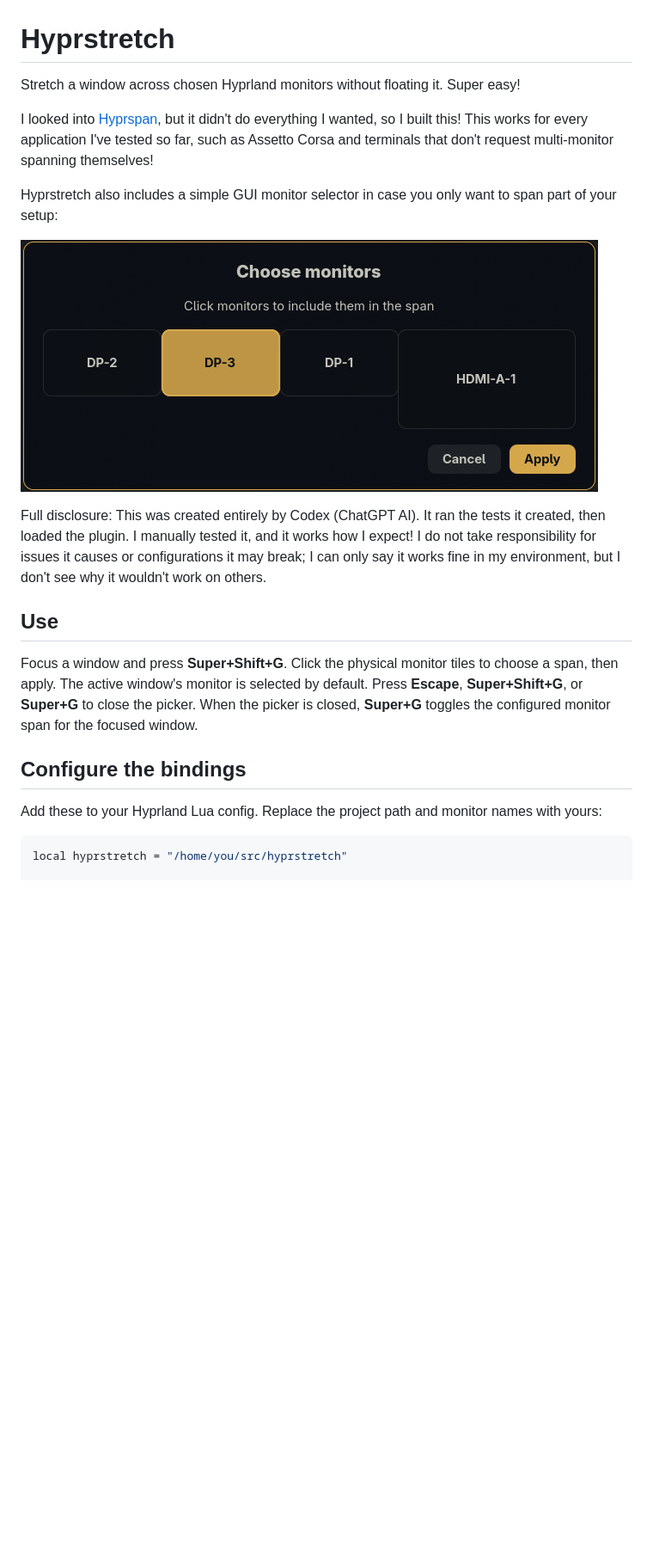
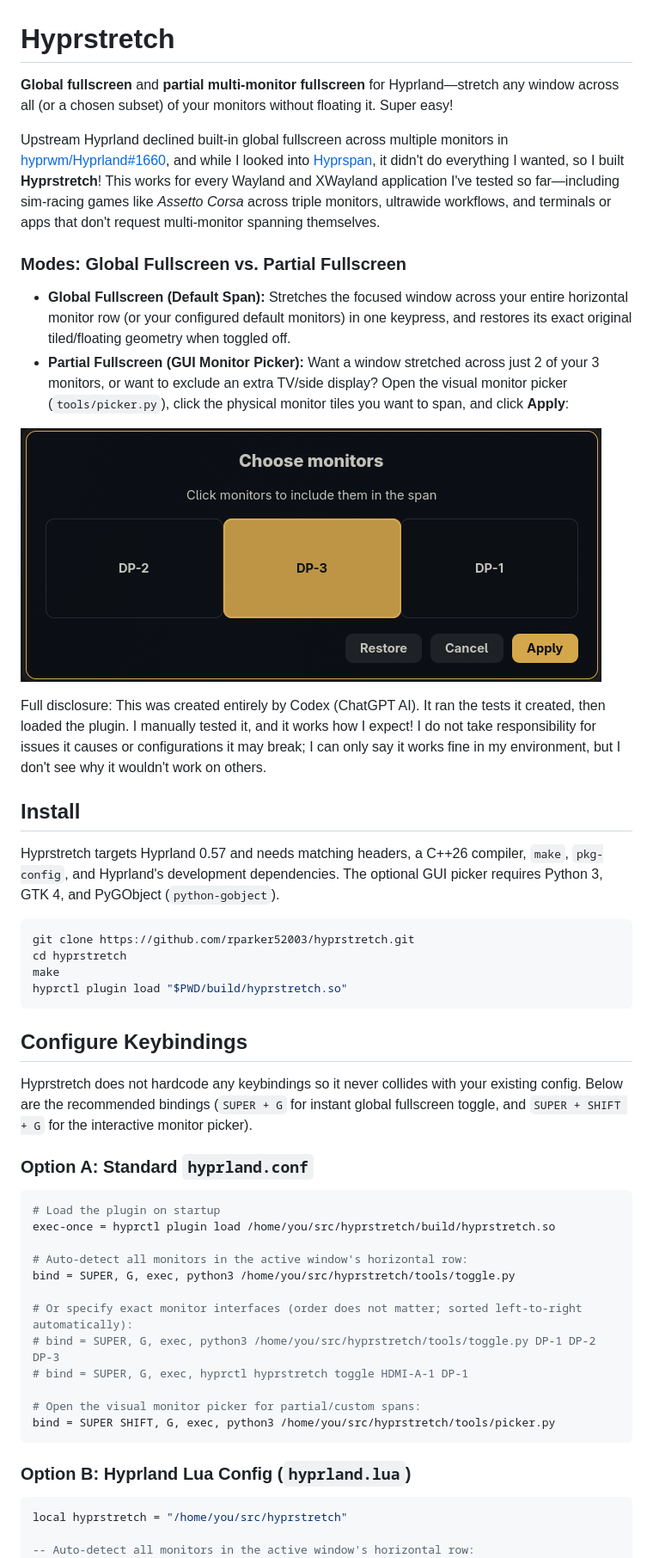
Before and after one commit to rparker2003/hyprstretch, a Markdown page: README.md, the part around one of its changes. Shown at 86% size. Rendered like a GitHub page; pictures changed too: images/monitor-picker.png; blank space fills up the shorter version.

````diff
--- a/README.md
+++ b/README.md
@@ -1,30 +1,55 @@
 # Hyprstretch
 
-Stretch a window across chosen Hyprland monitors without floating it. Super easy!
+**Global fullscreen** and **partial multi-monitor fullscreen** for Hyprland—stretch any window across all (or a chosen subset) of your monitors without floating it. Super easy!
 
-I looked into [Hyprspan](https://github.com/gondhijagapathi/hyprspan), but it didn't do everything I wanted, so I built this! This works for every application I've tested so far, such as Assetto Corsa and terminals that don't request multi-monitor spanning themselves!
+Upstream Hyprland declined built-in global fullscreen across multiple monitors in [hyprwm/Hyprland#1660](https://github.com/hyprwm/Hyprland/issues/1660), and while I looked into [Hyprspan](https://github.com/gondhijagapathi/hyprspan), it didn't do everything I wanted, so I built **Hyprstretch**! This works for every Wayland and XWayland application I've tested so far—including sim-racing games like *Assetto Corsa* across triple monitors, ultrawide workflows, and terminals or apps that don't request multi-monitor spanning themselves.
 
-Hyprstretch also includes a simple GUI monitor selector in case you only want to span part of your setup:
+### Modes: Global Fullscreen vs. Partial Fullscreen
+
+- **Global Fullscreen (Default Span):** Stretches the focused window across your entire horizontal monitor row (or your configured default monitors) in one keypress, and restores its exact original tiled/floating geometry when toggled off.
+- **Partial Fullscreen (GUI Monitor Picker):** Want a window stretched across just 2 of your 3 monitors, or want to exclude an extra TV/side display? Open the visual monitor picker (`tools/picker.py`), click the physical monitor tiles you want to span, and click **Apply**:
 
 ![Hyprstretch monitor selector](images/monitor-picker.png)
 
 Full disclosure: This was created entirely by Codex (ChatGPT AI). It ran the tests it created, then loaded the plugin. I manually tested it, and it works how I expect!
 I do not take responsibility for issues it causes or configurations it may break; I can only say it works fine in my environment, but I don't see why it wouldn't work on others.
 
-## Use
+## Install
 
-Focus a window and press **Super+Shift+G**. Click the physical monitor tiles to
-choose a span, then apply. The active window's monitor is selected by default.
-Press **Escape**, **Super+Shift+G**, or **Super+G** to close the picker. When the
-picker is closed, **Super+G** toggles the configured monitor span for the focused
-window.
+Hyprstretch targets Hyprland 0.57 and needs matching headers, a C++26 compiler, `make`, `pkg-config`, and Hyprland's development dependencies. The optional GUI picker requires Python 3, GTK 4, and PyGObject (`python-gobject`).
 
-## Configure the bindings
+```sh
+git clone https://github.com/rparker52003/hyprstretch.git
+cd hyprstretch
+make
+hyprctl plugin load "$PWD/build/hyprstretch.so"
+```
 
-Add these to your Hyprland Lua config. Replace the project path and monitor names
-with yours:
+## Configure Keybindings
+
+Hyprstretch does not hardcode any keybindings so it never collides with your existing config. Below are the recommended bindings (`SUPER + G` for instant global fullscreen toggle, and `SUPER + SHIFT + G` for the interactive monitor picker).
+
+### Option A: Standard `hyprland.conf`
+
+```ini
+# Load the plugin on startup
+exec-once = hyprctl plugin load /home/you/src/hyprstretch/build/hyprstretch.so
+
+# Auto-detect all monitors in the active window's horizontal row:
+bind = SUPER, G, exec, python3 /home/you/src/hyprstretch/tools/toggle.py
+
+# Or specify exact monitor interfaces (order does not matter; sorted left-to-right automatically):
+# bind = SUPER, G, exec, python3 /home/you/src/hyprstretch/tools/toggle.py DP-1 DP-2 DP-3
+# bind = SUPER, G, exec, hyprctl hyprstretch toggle HDMI-A-1 DP-1
+
+# Open the visual monitor picker for partial/custom spans:
+bind = SUPER SHIFT, G, exec, python3 /home/you/src/hyprstretch/tools/picker.py
+```
+
+### Option B: Hyprland Lua Config (`hyprland.lua`)
 
 ```lua
 local hyprstretch = "/home/you/src/hyprstretch"
 
+-- Auto-detect all monitors in the active window's horizontal row:
 hl.bind("SUPER + G",
````
Also changed, not shown: other parts of README.md (+18 -20 lines), docs/DEVELOPMENT.md (+2 -0 lines).
